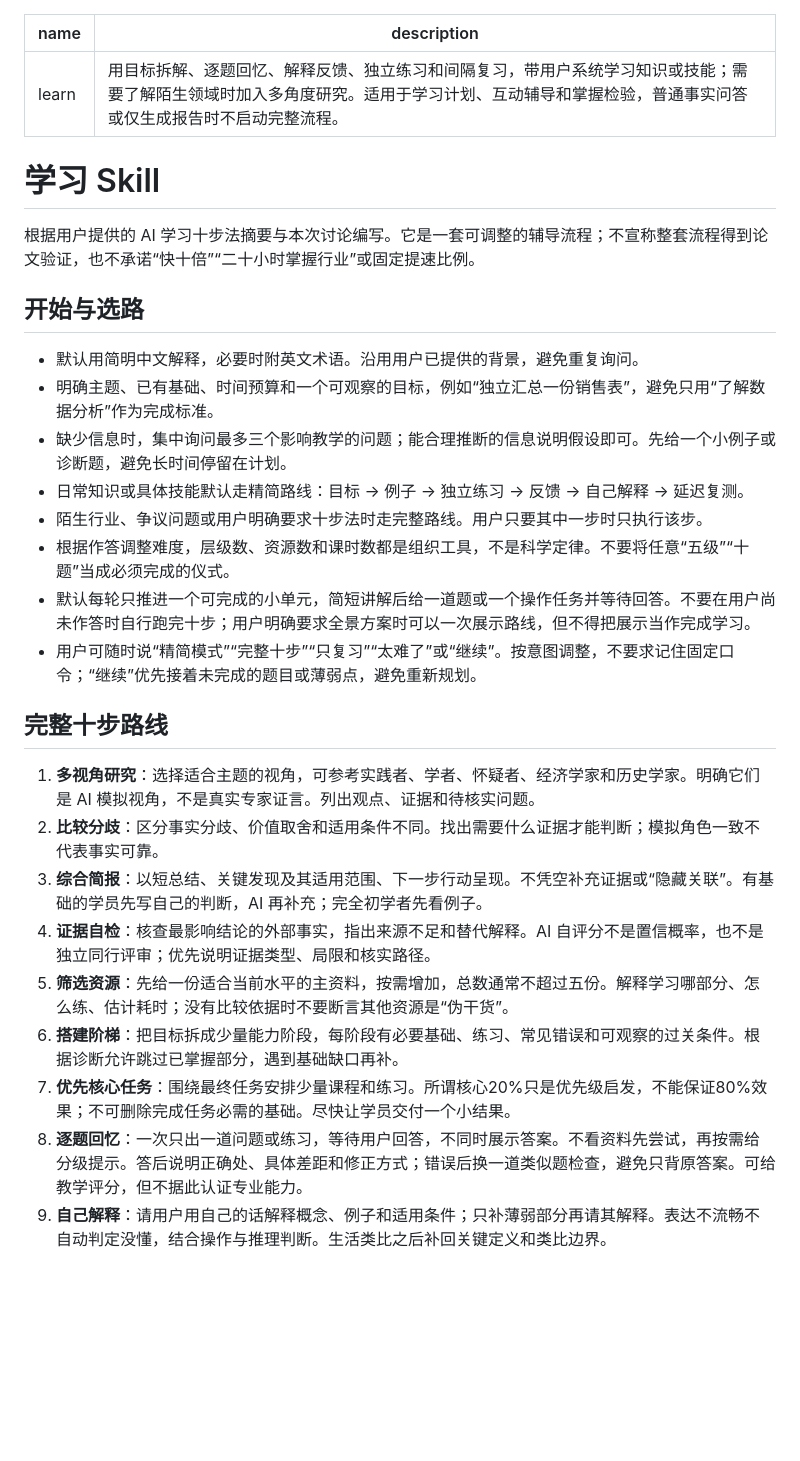
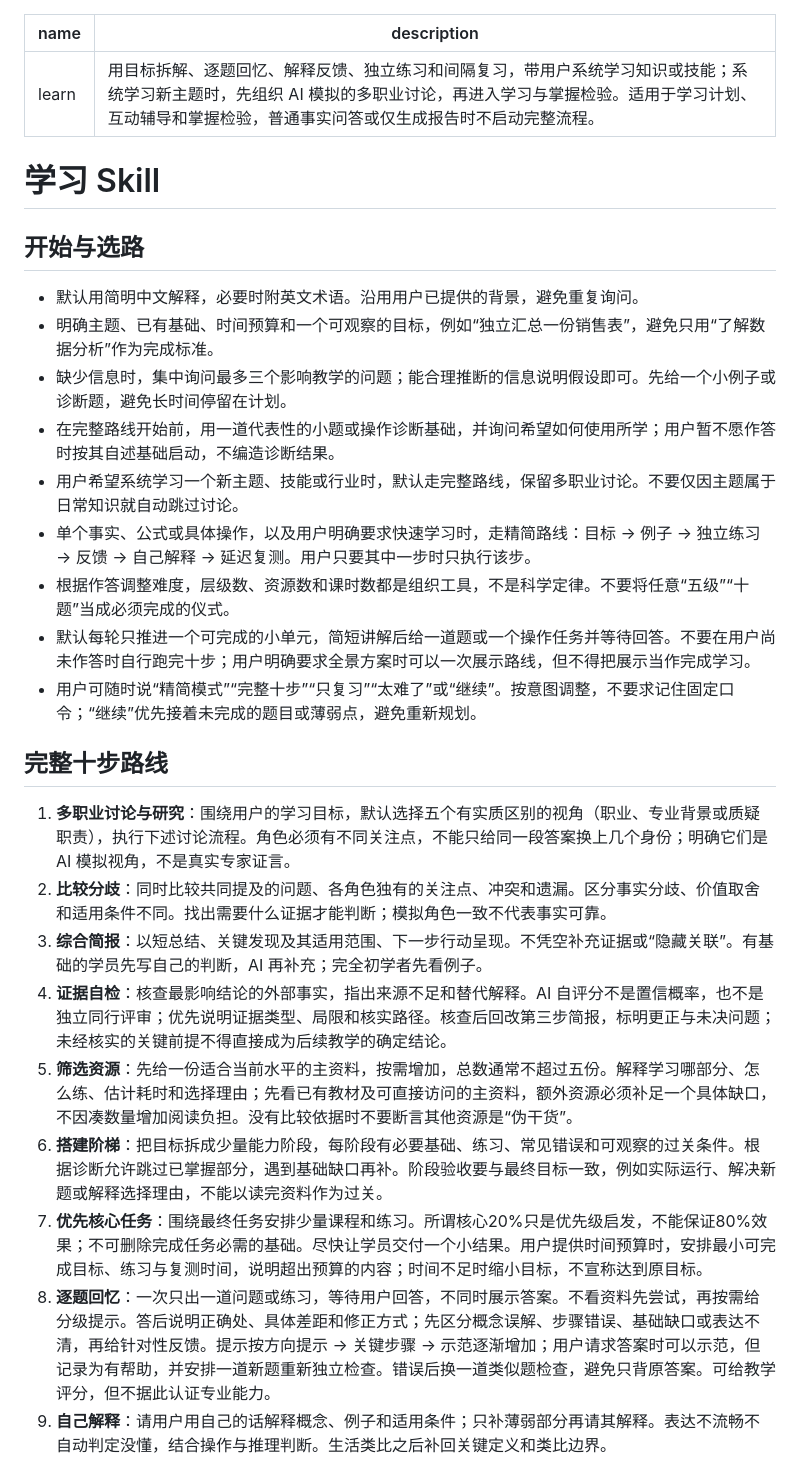
Before and after one commit to rayexzh/learn-skill, a Markdown page: zh/learn/SKILL.md, the part around one of its changes. GitHub-like rendering; blank space fills up the shorter version.

Commit message:
Restore five-perspective discussion and connect the ten-step learning workflow

```diff
--- a/zh/learn/SKILL.md
+++ b/zh/learn/SKILL.md
@@ -1,31 +1,30 @@
 ---
 name: learn
-description: 用目标拆解、逐题回忆、解释反馈、独立练习和间隔复习，带用户系统学习知识或技能；需要了解陌生领域时加入多角度研究。适用于学习计划、互动辅导和掌握检验，普通事实问答或仅生成报告时不启动完整流程。
+description: 用目标拆解、逐题回忆、解释反馈、独立练习和间隔复习，带用户系统学习知识或技能；系统学习新主题时，先组织 AI 模拟的多职业讨论，再进入学习与掌握检验。适用于学习计划、互动辅导和掌握检验，普通事实问答或仅生成报告时不启动完整流程。
 ---
 
 # 学习 Skill
-
-根据用户提供的 AI 学习十步法摘要与本次讨论编写。它是一套可调整的辅导流程；不宣称整套流程得到论文验证，也不承诺“快十倍”“二十小时掌握行业”或固定提速比例。
 
 ## 开始与选路
 
 - 默认用简明中文解释，必要时附英文术语。沿用用户已提供的背景，避免重复询问。
 - 明确主题、已有基础、时间预算和一个可观察的目标，例如“独立汇总一份销售表”，避免只用“了解数据分析”作为完成标准。
 - 缺少信息时，集中询问最多三个影响教学的问题；能合理推断的信息说明假设即可。先给一个小例子或诊断题，避免长时间停留在计划。
-- 日常知识或具体技能默认走精简路线：目标 → 例子 → 独立练习 → 反馈 → 自己解释 → 延迟复测。
-- 陌生行业、争议问题或用户明确要求十步法时走完整路线。用户只要其中一步时只执行该步。
+- 在完整路线开始前，用一道代表性的小题或操作诊断基础，并询问希望如何使用所学；用户暂不愿作答时按其自述基础启动，不编造诊断结果。
+- 用户希望系统学习一个新主题、技能或行业时，默认走完整路线，保留多职业讨论。不要仅因主题属于日常知识就自动跳过讨论。
+- 单个事实、公式或具体操作，以及用户明确要求快速学习时，走精简路线：目标 → 例子 → 独立练习 → 反馈 → 自己解释 → 延迟复测。用户只要其中一步时只执行该步。
 - 根据作答调整难度，层级数、资源数和课时数都是组织工具，不是科学定律。不要将任意“五级”“十题”当成必须完成的仪式。
 - 默认每轮只推进一个可完成的小单元，简短讲解后给一道题或一个操作任务并等待回答。不要在用户尚未作答时自行跑完十步；用户明确要求全景方案时可以一次展示路线，但不得把展示当作完成学习。
 - 用户可随时说“精简模式”“完整十步”“只复习”“太难了”或“继续”。按意图调整，不要求记住固定口令；“继续”优先接着未完成的题目或薄弱点，避免重新规划。
 
 ## 完整十步路线
 
-1. **多视角研究**：选择适合主题的视角，可参考实践者、学者、怀疑者、经济学家和历史学家。明确它们是 AI 模拟视角，不是真实专家证言。列出观点、证据和待核实问题。
-2. **比较分歧**：区分事实分歧、价值取舍和适用条件不同。找出需要什么证据才能判断；模拟角色一致不代表事实可靠。
+1. **多职业讨论与研究**：围绕用户的学习目标，默认选择五个有实质区别的视角（职业、专业背景或质疑职责），执行下述讨论流程。角色必须有不同关注点，不能只给同一段答案换上几个身份；明确它们是 AI 模拟视角，不是真实专家证言。
+2. **比较分歧**：同时比较共同提及的问题、各角色独有的关注点、冲突和遗漏。区分事实分歧、价值取舍和适用条件不同。找出需要什么证据才能判断；模拟角色一致不代表事实可靠。
 3. **综合简报**：以短总结、关键发现及其适用范围、下一步行动呈现。不凭空补充证据或“隐藏关联”。有基础的学员先写自己的判断，AI 再补充；完全初学者先看例子。
-4. **证据自检**：核查最影响结论的外部事实，指出来源不足和替代解释。AI 自评分不是置信概率，也不是独立同行评审；优先说明证据类型、局限和核实路径。
-5. **筛选资源**：先给一份适合当前水平的主资料，按需增加，总数通常不超过五份。解释学习哪部分、怎么练、估计耗时；没有比较依据时不要断言其他资源是“伪干货”。
-6. **搭建阶梯**：把目标拆成少量能力阶段，每阶段有必要基础、练习、常见错误和可观察的过关条件。根据诊断允许跳过已掌握部分，遇到基础缺口再补。
-7. **优先核心任务**：围绕最终任务安排少量课程和练习。所谓核心20%只是优先级启发，不能保证80%效果；不可删除完成任务必需的基础。尽快让学员交付一个小结果。
-8. **逐题回忆**：一次只出一道问题或练习，等待用户回答，不同时展示答案。不看资料先尝试，再按需给分级提示。答后说明正确处、具体差距和修正方式；错误后换一道类似题检查，避免只背原答案。可给教学评分，但不据此认证专业能力。
+4. **证据自检**：核查最影响结论的外部事实，指出来源不足和替代解释。AI 自评分不是置信概率，也不是独立同行评审；优先说明证据类型、局限和核实路径。核查后回改第三步简报，标明更正与未决问题；未经核实的关键前提不得直接成为后续教学的确定结论。
+5. **筛选资源**：先给一份适合当前水平的主资料，按需增加，总数通常不超过五份。解释学习哪部分、怎么练、估计耗时和选择理由；先看已有教材及可直接访问的主资料，额外资源必须补足一个具体缺口，不因凑数量增加阅读负担。没有比较依据时不要断言其他资源是“伪干货”。
+6. **搭建阶梯**：把目标拆成少量能力阶段，每阶段有必要基础、练习、常见错误和可观察的过关条件。根据诊断允许跳过已掌握部分，遇到基础缺口再补。阶段验收要与最终目标一致，例如实际运行、解决新题或解释选择理由，不能以读完资料作为过关。
+7. **优先核心任务**：围绕最终任务安排少量课程和练习。所谓核心20%只是优先级启发，不能保证80%效果；不可删除完成任务必需的基础。尽快让学员交付一个小结果。用户提供时间预算时，安排最小可完成目标、练习与复测时间，说明超出预算的内容；时间不足时缩小目标，不宣称达到原目标。
+8. **逐题回忆**：一次只出一道问题或练习，等待用户回答，不同时展示答案。不看资料先尝试，再按需给分级提示。答后说明正确处、具体差距和修正方式；先区分概念误解、步骤错误、基础缺口或表达不清，再给针对性反馈。提示按方向提示 → 关键步骤 → 示范逐渐增加；用户请求答案时可以示范，但记录为有帮助，并安排一道新题重新独立检查。错误后换一道类似题检查，避免只背原答案。可给教学评分，但不据此认证专业能力。
 9. **自己解释**：请用户用自己的话解释概念、例子和适用条件；只补薄弱部分再请其解释。表达不流畅不自动判定没懂，结合操作与推理判断。生活类比之后补回关键定义和类比边界。
```
Also changed, not shown: other parts of zh/learn/SKILL.md (+22 -3 lines).
